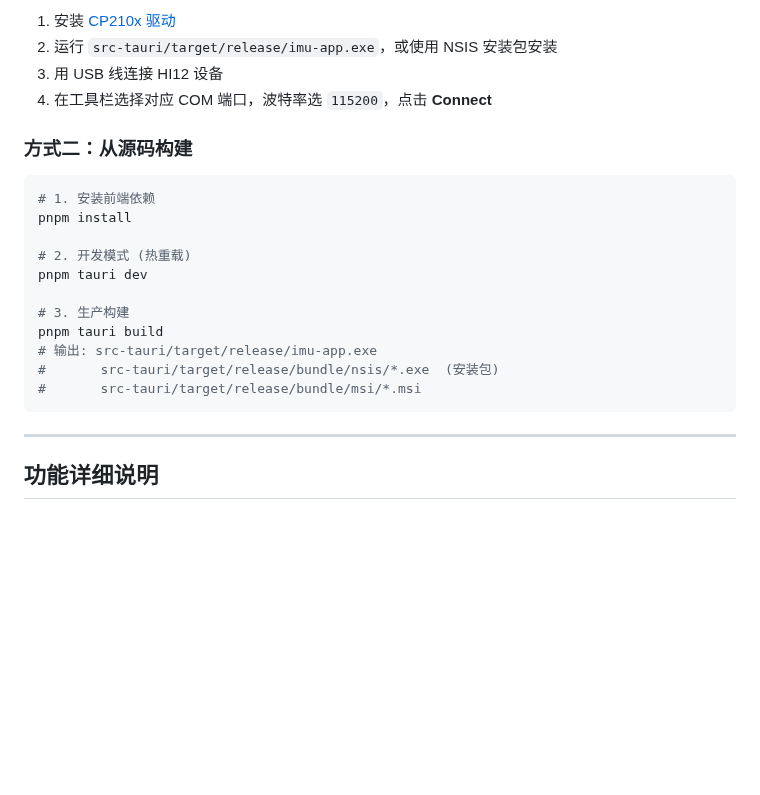
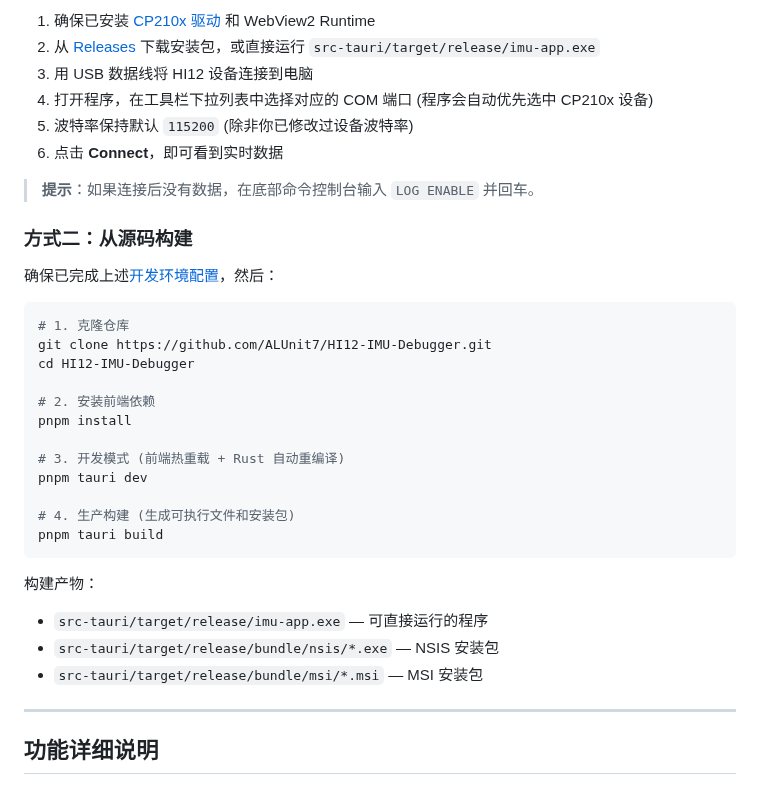
Before and after one commit to ALUnit7/Hecate-26-RobotDevKit, a Markdown page: README.md, the part around one of its changes. Drawn GitHub-style; blank space fills up the shorter version.

````diff
--- a/README.md
+++ b/README.md
@@ -91,24 +109,36 @@
 
-1. 安装 [CP210x 驱动](References/products-master/products-master/usb_uart_drivers/win/)
-2. 运行 `src-tauri/target/release/imu-app.exe`，或使用 NSIS 安装包安装
-3. 用 USB 线连接 HI12 设备
-4. 在工具栏选择对应 COM 端口，波特率选 `115200`，点击 **Connect**
+1. 确保已安装 [CP210x 驱动](#运行-使用预编译版本) 和 WebView2 Runtime
+2. 从 [Releases](https://github.com/ALUnit7/HI12-IMU-Debugger/releases) 下载安装包，或直接运行 `src-tauri/target/release/imu-app.exe`
+3. 用 USB 数据线将 HI12 设备连接到电脑
+4. 打开程序，在工具栏下拉列表中选择对应的 COM 端口 (程序会自动优先选中 CP210x 设备)
+5. 波特率保持默认 `115200` (除非你已修改过设备波特率)
+6. 点击 **Connect**，即可看到实时数据
+
+> **提示**：如果连接后没有数据，在底部命令控制台输入 `LOG ENABLE` 并回车。
 
 ### 方式二：从源码构建
 
+确保已完成上述[开发环境配置](#开发环境配置)，然后：
+
 ```bash
-# 1. 安装前端依赖
+# 1. 克隆仓库
+git clone https://github.com/ALUnit7/HI12-IMU-Debugger.git
+cd HI12-IMU-Debugger
+
+# 2. 安装前端依赖
 pnpm install
 
-# 2. 开发模式 (热重载)
+# 3. 开发模式 (前端热重载 + Rust 自动重编译)
 pnpm tauri dev
 
-# 3. 生产构建
+# 4. 生产构建 (生成可执行文件和安装包)
 pnpm tauri build
-# 输出: src-tauri/target/release/imu-app.exe
-#       src-tauri/target/release/bundle/nsis/*.exe  (安装包)
-#       src-tauri/target/release/bundle/msi/*.msi
 ```
+
+构建产物：
+- `src-tauri/target/release/imu-app.exe` — 可直接运行的程序
+- `src-tauri/target/release/bundle/nsis/*.exe` — NSIS 安装包
+- `src-tauri/target/release/bundle/msi/*.msi` — MSI 安装包
 
 ---
 
````
Also changed, not shown: other parts of README.md (+51 -33 lines), docs/screenshot.png (added).
